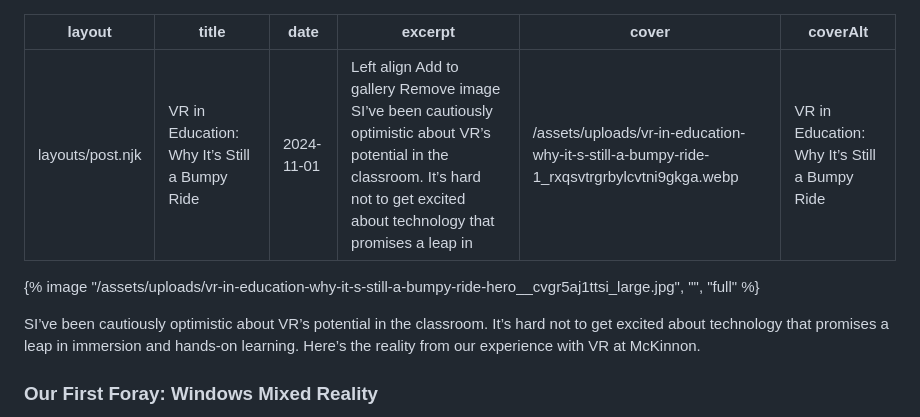
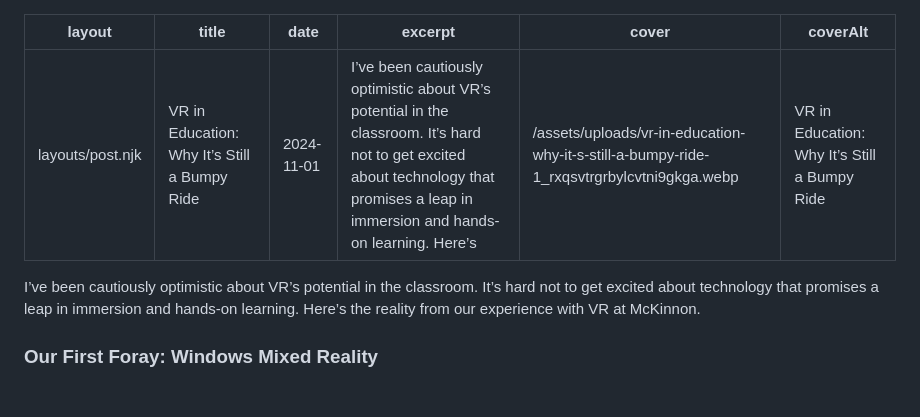
Before and after one commit to blakeseufert/seufert.co, a Markdown page: src/posts/vr-in-education-why-it-s-still-a-bumpy-ride.md, the part around the change. Drawn GitHub-style; blank space fills up the shorter version.

Commit message:
Update VR in Education: Why It’s Still a Bumpy Ride

```diff
--- a/src/posts/vr-in-education-why-it-s-still-a-bumpy-ride.md
+++ b/src/posts/vr-in-education-why-it-s-still-a-bumpy-ride.md
@@ -2,14 +2,12 @@
 layout: layouts/post.njk
 title: "VR in Education: Why It’s Still a Bumpy Ride"
 date: 2024-11-01
-excerpt: "Left align Add to gallery Remove image SI’ve been cautiously optimistic about VR’s potential in the classroom. It’s hard not to get excited about technology that promises a leap in"
+excerpt: "I’ve been cautiously optimistic about VR’s potential in the classroom. It’s hard not to get excited about technology that promises a leap in immersion and hands-on learning. Here’s"
 cover: "/assets/uploads/vr-in-education-why-it-s-still-a-bumpy-ride-1_rxqsvtrgrbylcvtni9gkga.webp"
 coverAlt: "VR in Education: Why It’s Still a Bumpy Ride"
 ---
 
-{% image "/assets/uploads/vr-in-education-why-it-s-still-a-bumpy-ride-hero__cvgr5aj1ttsi_large.jpg", "", "full" %}
-
-SI’ve been cautiously optimistic about VR’s potential in the classroom. It’s hard not to get excited about technology that promises a leap in immersion and hands-on learning. Here’s the reality from our experience with VR at McKinnon.
+I’ve been cautiously optimistic about VR’s potential in the classroom. It’s hard not to get excited about technology that promises a leap in immersion and hands-on learning. Here’s the reality from our experience with VR at McKinnon.
 
 ### Our First Foray: Windows Mixed Reality
 
```
